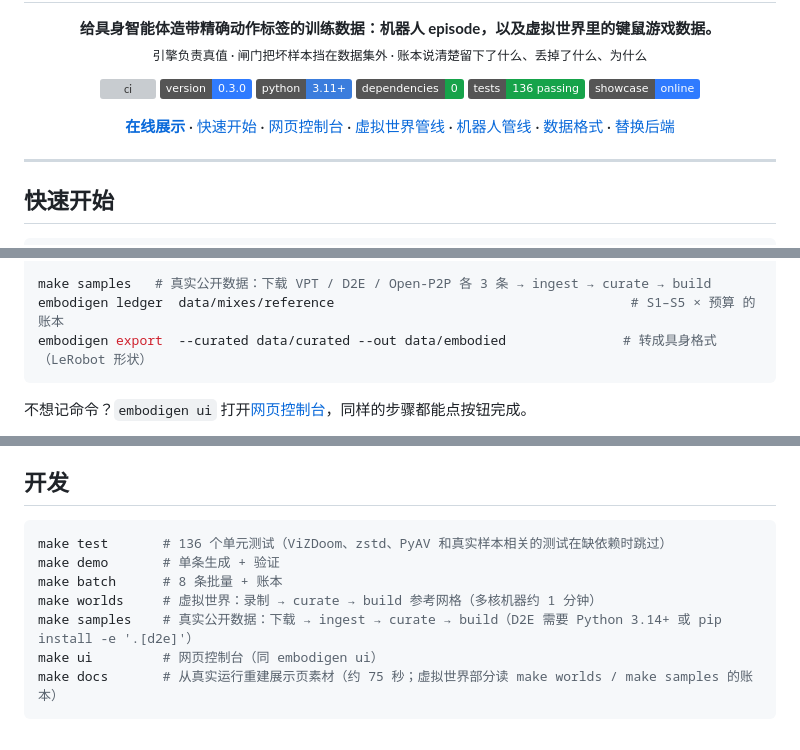
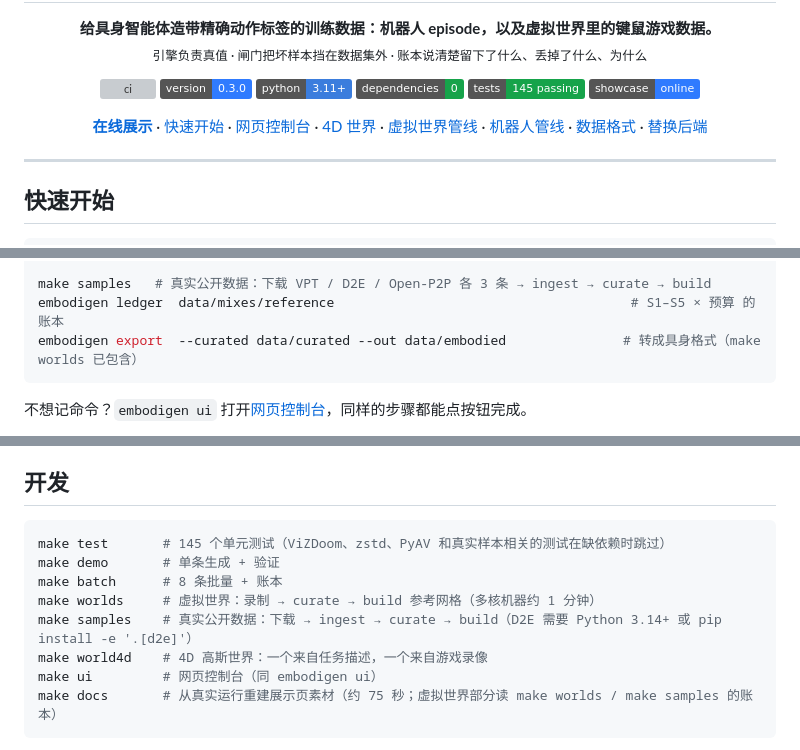
Before and after one commit to wellkilo/embodigen, a Markdown page: README.md, 3 parts joined by grey strips. GitHub-like rendering; badges without logos; grey boxes are pictures that could not be loaded.

````diff
--- a/README.md
+++ b/README.md
@@ -18,7 +18,7 @@
   <img alt="version" src="https://img.shields.io/badge/version-0.3.0-2f7bff" />
   <img alt="python" src="https://img.shields.io/badge/python-3.11%2B-3b7ddd" />
   <img alt="dependencies" src="https://img.shields.io/badge/dependencies-0-16a34a" />
-  <img alt="tests" src="https://img.shields.io/badge/tests-136_passing-16a34a" />
+  <img alt="tests" src="https://img.shields.io/badge/tests-145_passing-16a34a" />
   <a href="https://wellkilo.github.io/embodigen/"><img alt="showcase" src="https://img.shields.io/badge/showcase-online-2f7bff" /></a>
 </p>
 
@@ -26,6 +26,7 @@
   <a href="https://wellkilo.github.io/embodigen/"><b>在线展示</b></a> ·
   <a href="#快速开始">快速开始</a> ·
   <a href="#网页控制台">网页控制台</a> ·
+  <a href="#4d-世界从提示到-3dgs-到网页">4D 世界</a> ·
   <a href="#虚拟世界管线gamescaling">虚拟世界管线</a> ·
   <a href="#机器人管线它是什么">机器人管线</a> ·
   <a href="#输出长什么样">数据格式</a> ·
@@ -62,7 +63,7 @@ embodigen build   --curated data/curated --study configs/studies/reference.toml
 
 make samples   # 真实公开数据：下载 VPT / D2E / Open-P2P 各 3 条 → ingest → curate → build
 embodigen ledger  data/mixes/reference                                      # S1–S5 × 预算 的账本
-embodigen export  --curated data/curated --out data/embodied               # 转成具身格式（LeRobot 形状）
+embodigen export  --curated data/curated --out data/embodied               # 转成具身格式（make worlds 已包含）
 ```
 
 不想记命令？`embodigen ui` 打开[网页控制台](#网页控制台)，同样的步骤都能点按钮完成。
@@ -554,11 +594,12 @@ class WanPhotorealizer:
 ## 开发
 
 ```bash
-make test       # 136 个单元测试（ViZDoom、zstd、PyAV 和真实样本相关的测试在缺依赖时跳过）
+make test       # 145 个单元测试（ViZDoom、zstd、PyAV 和真实样本相关的测试在缺依赖时跳过）
 make demo       # 单条生成 + 验证
 make batch      # 8 条批量 + 账本
 make worlds     # 虚拟世界：录制 → curate → build 参考网格（多核机器约 1 分钟）
 make samples    # 真实公开数据：下载 → ingest → curate → build（D2E 需要 Python 3.14+ 或 pip install -e '.[d2e]'）
+make world4d    # 4D 高斯世界：一个来自任务描述，一个来自游戏录像
 make ui         # 网页控制台（同 embodigen ui）
 make docs       # 从真实运行重建展示页素材（约 75 秒；虚拟世界部分读 make worlds / make samples 的账本）
 ```
````
Also changed, not shown: other parts of README.md (+39 -0 lines), AGENTS.md (+3 -1 lines), docs/assets/screens/world4d-game.jpg (added), docs/assets/screens/world4d-robot.jpg (added), 15 other files.
